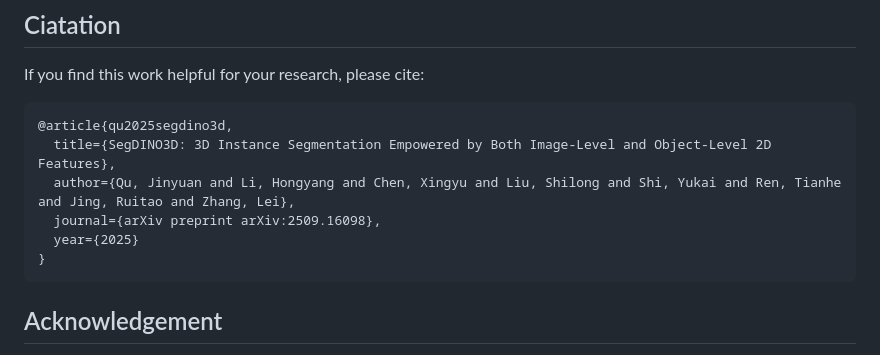
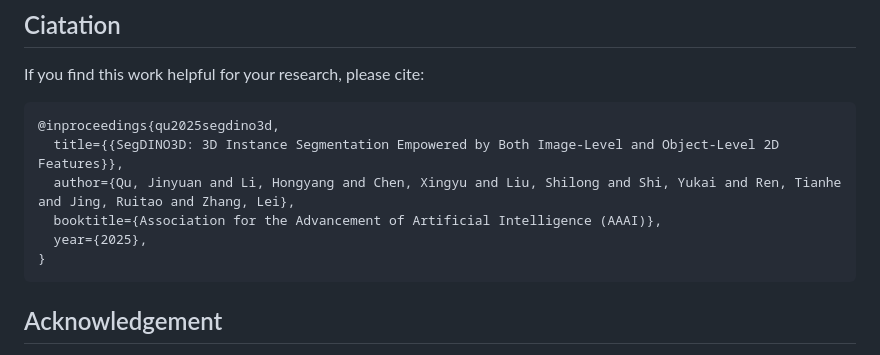
Before and after one commit to IDEA-Research/SegDINO3D, a Markdown page: readme.md, the part around the change. Drawn GitHub-style.

Commit message:
update bib

````diff
--- a/readme.md
+++ b/readme.md
@@ -87,11 +87,11 @@ Additionally, our performance on the ScanNet200 hidden test set is shown below:
 If you find this work helpful for your research, please cite:
 
 ```text
-@article{qu2025segdino3d,
-  title={SegDINO3D: 3D Instance Segmentation Empowered by Both Image-Level and Object-Level 2D Features},
+@inproceedings{qu2025segdino3d,
+  title={{SegDINO3D: 3D Instance Segmentation Empowered by Both Image-Level and Object-Level 2D Features}},
   author={Qu, Jinyuan and Li, Hongyang and Chen, Xingyu and Liu, Shilong and Shi, Yukai and Ren, Tianhe and Jing, Ruitao and Zhang, Lei},
-  journal={arXiv preprint arXiv:2509.16098},
-  year={2025}
+  booktitle={Association for the Advancement of Artificial Intelligence (AAAI)},
+  year={2025},
 }
 ```
 
````
